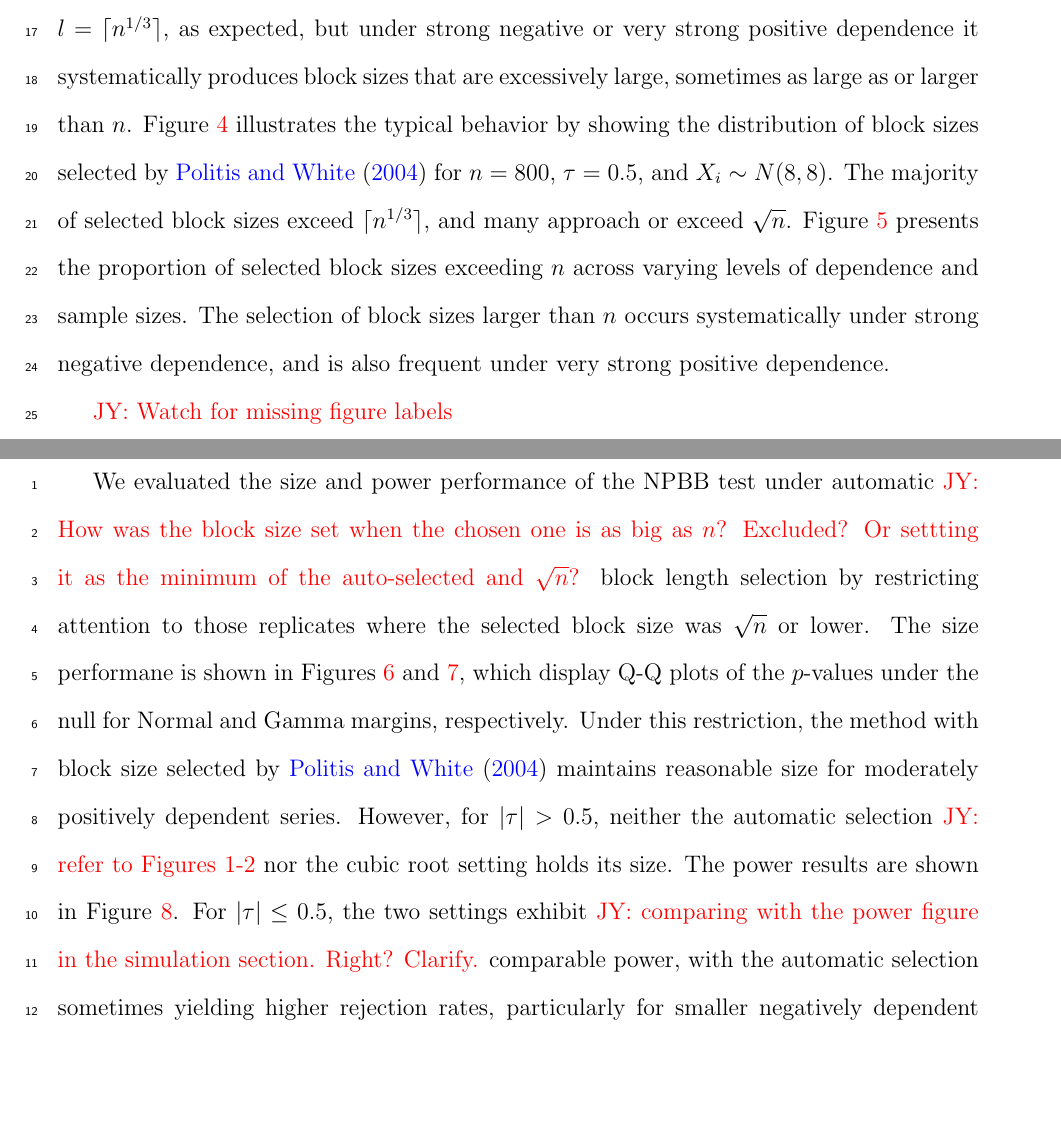
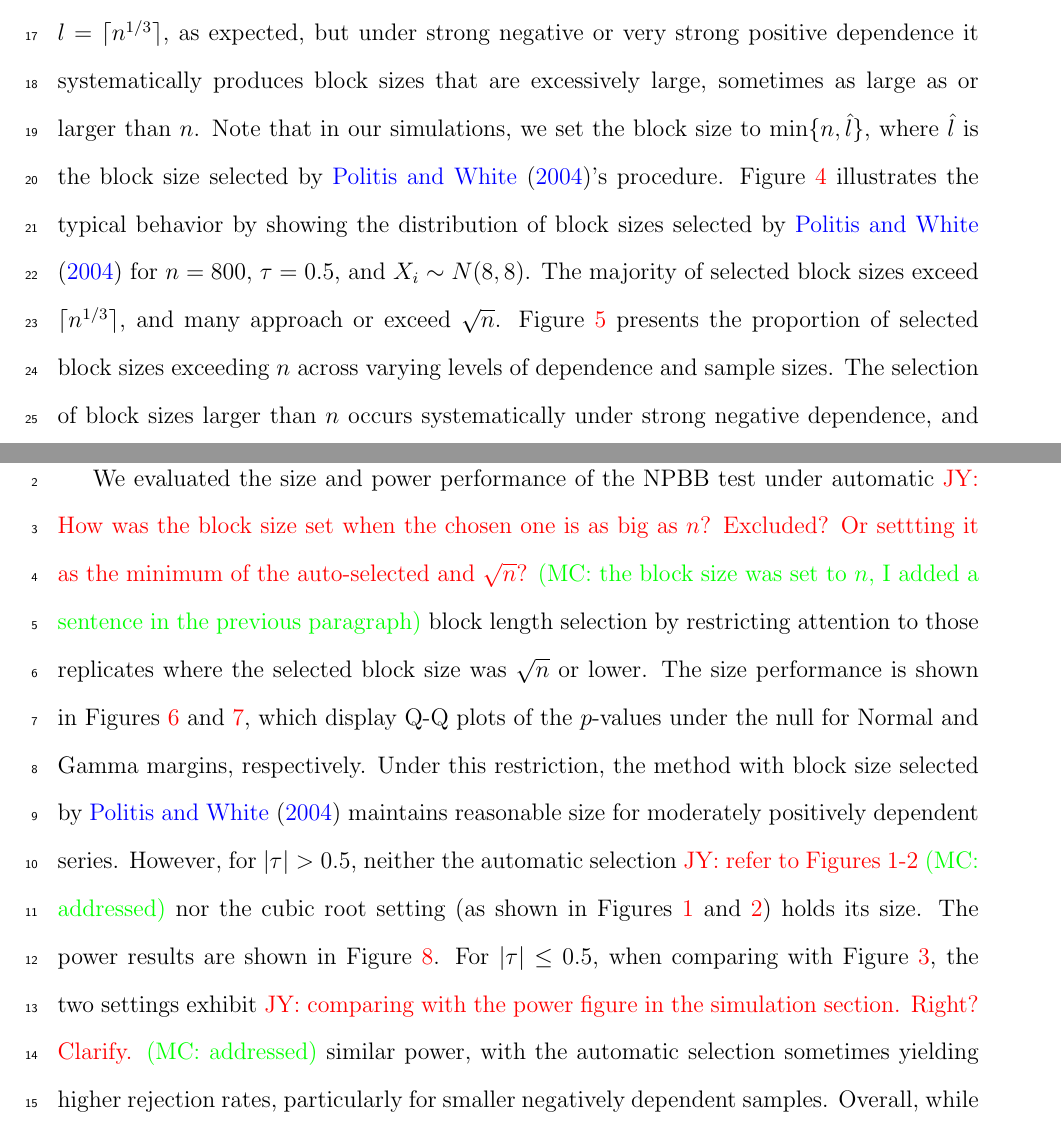
Before and after one commit to mathewchandy03/Bootstrap_KS_Test, a LaTeX paper (manuscript/manuscript.tex): two parts of pages 20 and 23 of 27 before the commit and two parts of pages 20 and 22 of 27 after it, joined at a grey line, cut so that both start at the same text, the shorter picture padded with empty space. Compiled offline with pdfLaTeX.

Commit message:
addressed comments

```diff
--- a/manuscript/manuscript.tex
+++ b/manuscript/manuscript.tex
@@ -956,7 +956,10 @@ Automatic block size selection tends to yield larger block sizes than our
 fixed choice $l = \lceil n^{1/3} \rceil$, as expected, but under strong
 negative or very strong positive dependence it systematically produces
 block sizes that are excessively large, sometimes as large as or larger
-than $n$. Figure~\ref{fig:block_dist} illustrates the typical behavior by
+than $n$. Note that in our simulations, we set the block size to
+$\min \{n, \hat l\}$, where
+$\hat l$ is the block size selected by \citet{politis2004automatic}'s
+procedure. Figure~\ref{fig:block_dist} illustrates the typical behavior by
 showing the distribution of block sizes selected by \citet{politis2004automatic}
 for $n = 800$, $\tau = 0.5$, and $X_i \sim N(8,8)$. The majority of selected
 block sizes exceed $\lceil n^{1/3} \rceil$, and many approach or exceed
@@ -985,7 +988,6 @@ negative dependence, and is also frequent under very strong positive dependence.
     to select block sizes.}
   \label{fig:alt_qq_g}
 \end{figure}
-\jy{Watch for missing figure labels}
 
 
 \begin{figure}[tbp]
@@ -1006,18 +1008,23 @@ negative dependence, and is also frequent under very strong positive dependence.
 We evaluated the size and power performance of the NPBB test under automatic
 \jy{How was the block size set when the chosen one is as big as $n$?
   Excluded? Or settting it as the minimum of the auto-selected and $\sqrt{n}$?}
+\mc{the block size was set to $n$, I added a sentence in the previous paragraph}
 block length selection by restricting attention to those replicates where
-the selected block size was $\sqrt{n}$ or lower. The size performane is shown
+the selected block size was $\sqrt{n}$ or lower. The size performance is shown
 in Figures~\ref{fig:alt_qq_n} and \ref{fig:alt_qq_g}, which display Q-Q plots
 of the $p$-values under the null for Normal and Gamma margins, respectively.
 Under this restriction, the method with block size selected by
 \citet{politis2004automatic} maintains reasonable size for moderately positively
 dependent series. However, for $|\tau| > 0.5$, neither the automatic selection
 \jy{refer to Figures 1-2}
-nor the cubic root setting holds its size. The power results are shown in
-Figure~\ref{fig:alt_rr}. For $|\tau| \leq 0.5$, the two settings exhibit
+\mc{addressed}
+nor the cubic root setting (as shown in Figures~\ref{fig:qq_n} and
+\ref{fig:qq_g}) holds its size. The power results are shown in
+Figure~\ref{fig:alt_rr}. For $|\tau| \leq 0.5$, when comparing
+with Figure~\ref{fig:rr}, the two settings exhibit
 \jy{comparing with the power figure in the simulation section. Right? Clarify.}
-comparable power, with the automatic selection sometimes yielding higher
+\mc{addressed}
+similar power, with the automatic selection sometimes yielding higher
 rejection rates, particularly for smaller negatively dependent samples.
 Overall, while the automatic selection from \citet{politis2004automatic}
 performs reasonably well in some settings, we recommend caution when using
```
